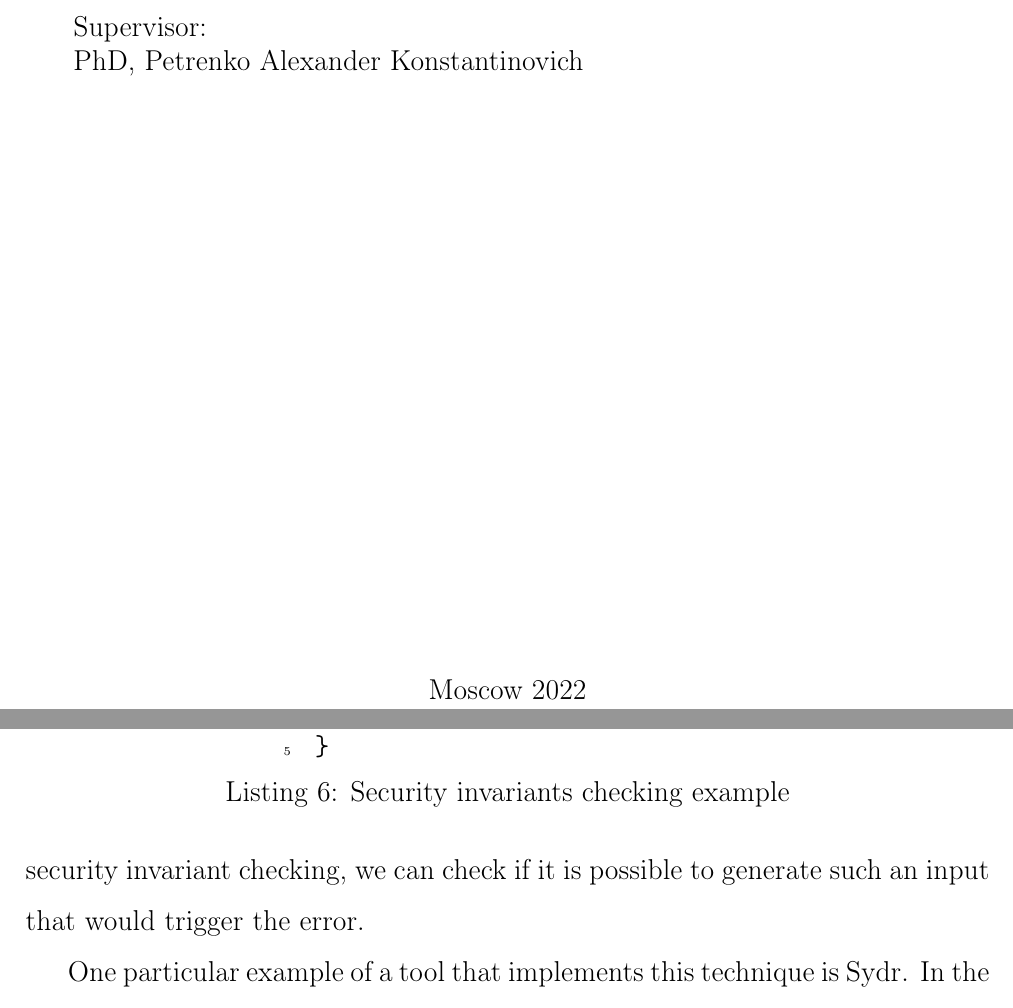
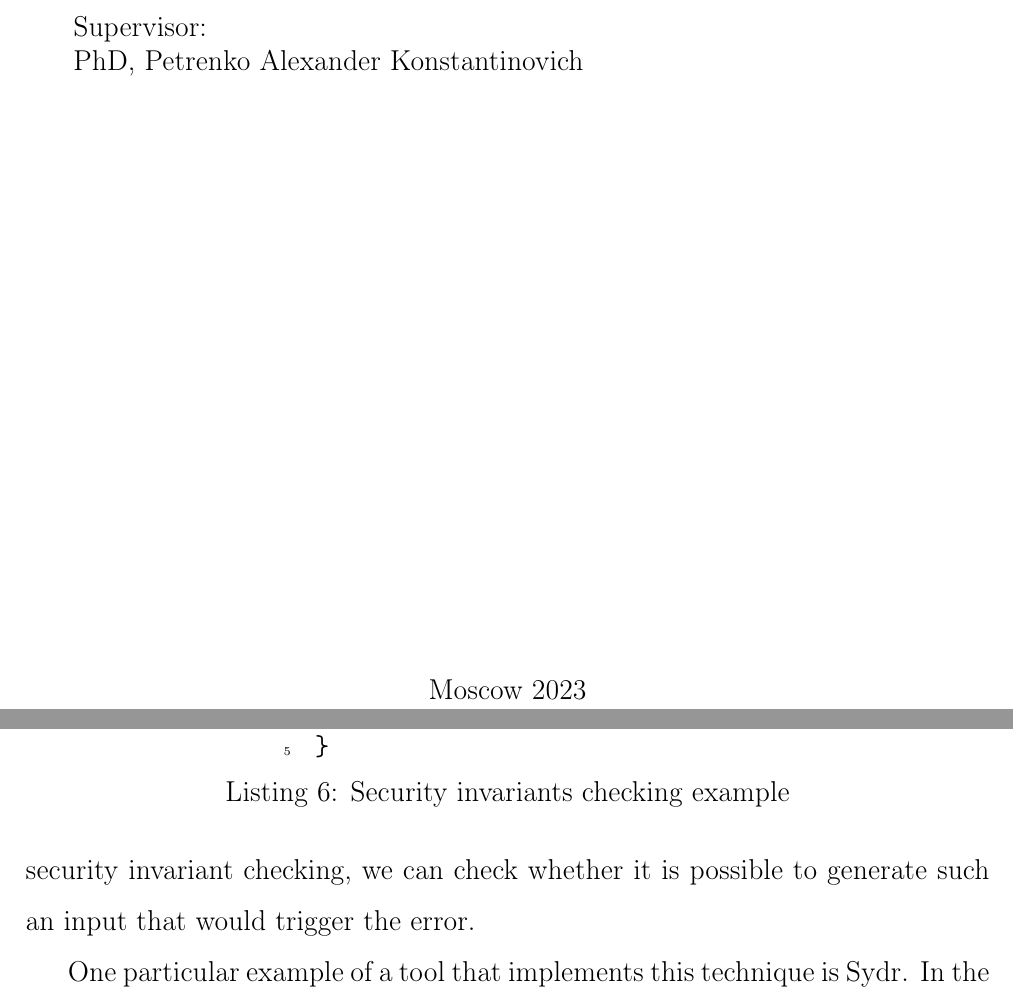
Before and after one commit to m4drat/bsc-thesis-pytorch-hybrid-fuzzing, a LaTeX thesis (thesis-src-pytorch-hybrid-fuzzing/thesis.tex, which reads thesis-src-pytorch-hybrid-fuzzing/software-security-analysis-techniques.tex, thesis-src-pytorch-hybrid-fuzzing/title.tex): two parts of pages 1 and 17 of 60, joined at a grey line, cut so that both start at the same text. Compiled offline with pdfLaTeX.

Commit message:
Minor fixes

```diff
--- a/thesis-src-pytorch-hybrid-fuzzing/software-security-analysis-techniques.tex
+++ b/thesis-src-pytorch-hybrid-fuzzing/software-security-analysis-techniques.tex
@@ -250,7 +250,7 @@ void vuln(uint32_t index) {
 	\label{lst:example6}
 \end{listing}
 
-The bug here is obvious -- the \texttt{data} array is only 64 bytes long, but the condition \texttt{index < 74} checks that the index is less than 74. This means that any index greater than 63 would trigger an out-of-bounds write. With automatic security invariant checking, we can check if it is possible to generate such an input that would trigger the error.
+The bug here is obvious -- the \texttt{data} array is only 64 bytes long, but the condition \texttt{index < 74} checks that the index is less than 74. This means that any index greater than 63 would trigger an out-of-bounds write. With automatic security invariant checking, we can check whether it is possible to generate such an input that would trigger the error.
 
 One particular example of a tool that implements this technique is Sydr. In the paper \textit{Symbolic Security Predicates: Hunt Program Weaknesses} \cite{symbolic-security-predicates}, the authors proposed a technique called \textit{symbolic security predicates} that allows for automatic security invariant checking.
 
--- a/thesis-src-pytorch-hybrid-fuzzing/title.tex
+++ b/thesis-src-pytorch-hybrid-fuzzing/title.tex
@@ -37,7 +37,7 @@
 	\vspace{\fill}
 
 	\begin{center}
-        Moscow 2022
+		Moscow 2023
 	\end{center}
 
 \end{titlepage}
```
Also changed, not shown: thesis-src-pytorch-hybrid-fuzzing/hybrid-fuzzer-improvements.tex (+1 -1 lines), thesis-src-pytorch-hybrid-fuzzing/pytorch-fuzzing.tex (+1 -1 lines), thesis-src-pytorch-hybrid-fuzzing/thesis.pdf. Lines whose indentation alone changed are shown as unchanged.
